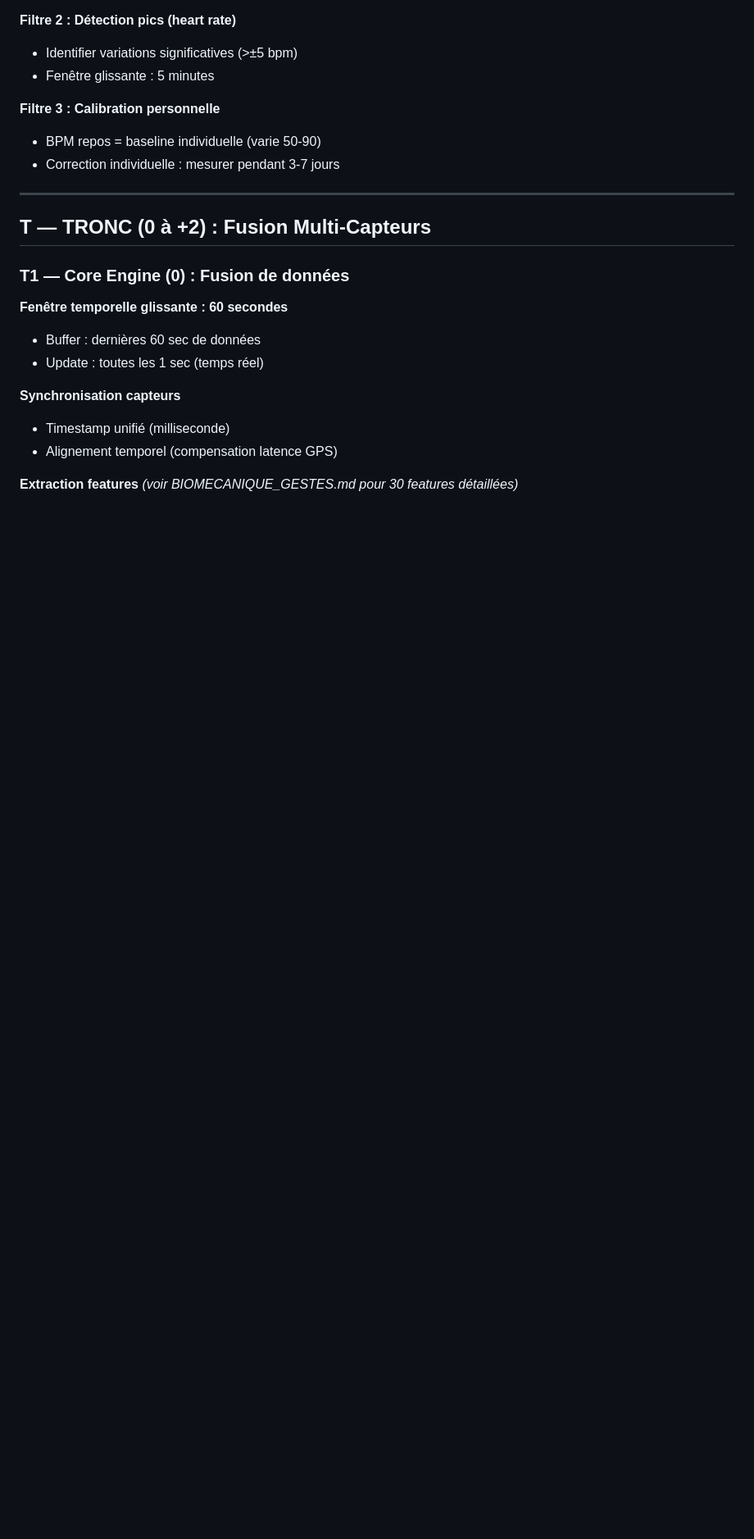
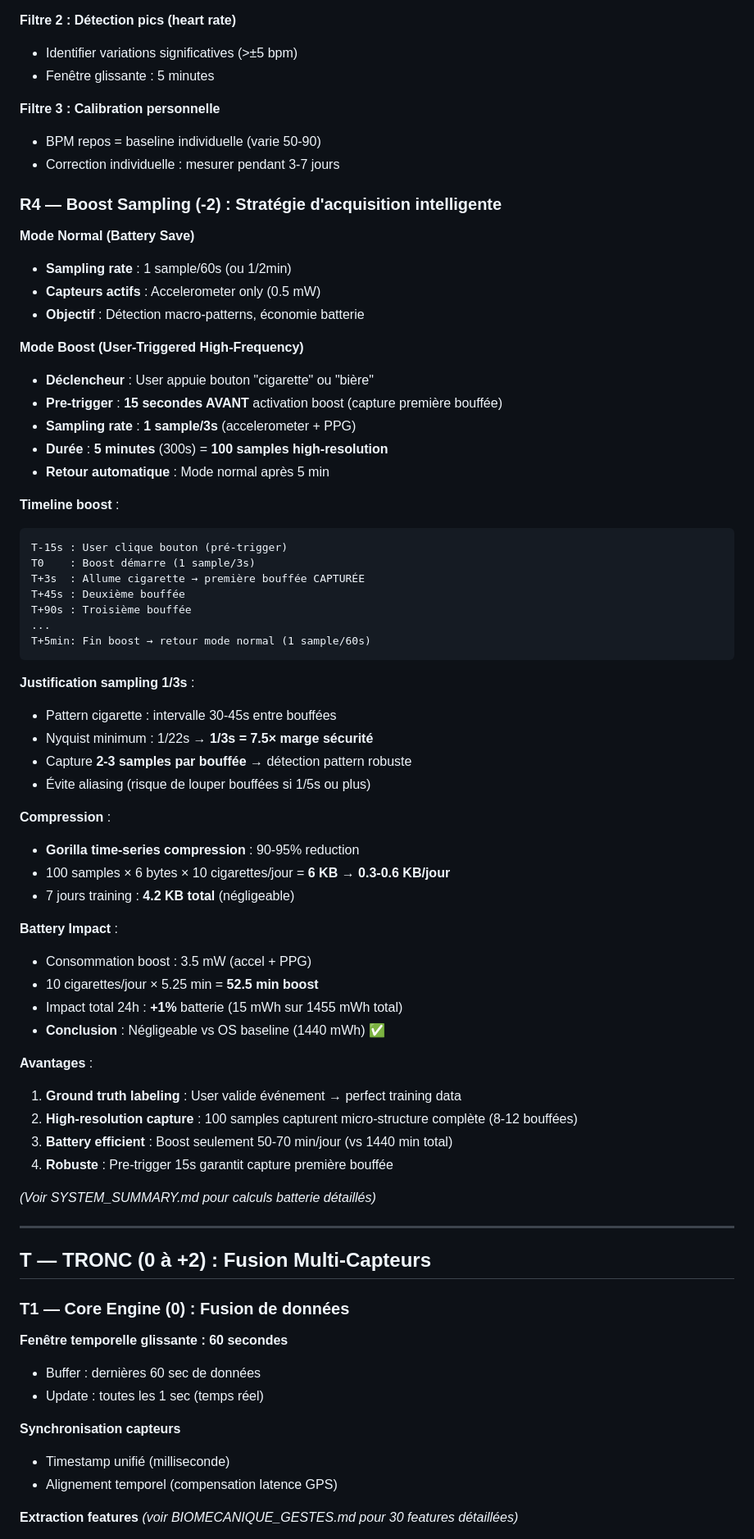
Before and after one commit to sky1241/infernal-wheel, a Markdown page: trilateration/ARBRE_DETECTION.md, the part around one of its changes. Shown at 82% size. GitHub-like rendering; blank space fills up the shorter version.

````diff
--- a/trilateration/ARBRE_DETECTION.md
+++ b/trilateration/ARBRE_DETECTION.md
@@ -102,6 +104,56 @@
 **Filtre 3 : Calibration personnelle**
 - BPM repos = baseline individuelle (varie 50-90)
 - Correction individuelle : mesurer pendant 3-7 jours
+
+### R4 — Boost Sampling (-2) : Stratégie d'acquisition intelligente
+
+**Mode Normal (Battery Save)**
+- **Sampling rate** : 1 sample/60s (ou 1/2min)
+- **Capteurs actifs** : Accelerometer only (0.5 mW)
+- **Objectif** : Détection macro-patterns, économie batterie
+
+**Mode Boost (User-Triggered High-Frequency)**
+- **Déclencheur** : User appuie bouton "cigarette" ou "bière"
+- **Pre-trigger** : **15 secondes AVANT** activation boost (capture première bouffée)
+- **Sampling rate** : **1 sample/3s** (accelerometer + PPG)
+- **Durée** : **5 minutes** (300s) = **100 samples high-resolution**
+- **Retour automatique** : Mode normal après 5 min
+
+**Timeline boost** :
+```
+T-15s : User clique bouton (pré-trigger)
+T0    : Boost démarre (1 sample/3s)
+T+3s  : Allume cigarette → première bouffée CAPTURÉE
+T+45s : Deuxième bouffée
+T+90s : Troisième bouffée
+...
+T+5min: Fin boost → retour mode normal (1 sample/60s)
+```
+
+**Justification sampling 1/3s** :
+- Pattern cigarette : intervalle 30-45s entre bouffées
+- Nyquist minimum : 1/22s → **1/3s = 7.5× marge sécurité**
+- Capture **2-3 samples par bouffée** → détection pattern robuste
+- Évite aliasing (risque de louper bouffées si 1/5s ou plus)
+
+**Compression** :
+- **Gorilla time-series compression** : 90-95% reduction
+- 100 samples × 6 bytes × 10 cigarettes/jour = **6 KB → 0.3-0.6 KB/jour**
+- 7 jours training : **4.2 KB total** (négligeable)
+
+**Battery Impact** :
+- Consommation boost : 3.5 mW (accel + PPG)
+- 10 cigarettes/jour × 5.25 min = **52.5 min boost**
+- Impact total 24h : **+1%** batterie (15 mWh sur 1455 mWh total)
+- **Conclusion** : Négligeable vs OS baseline (1440 mWh) ✅
+
+**Avantages** :
+1. **Ground truth labeling** : User valide événement → perfect training data
+2. **High-resolution capture** : 100 samples capturent micro-structure complète (8-12 bouffées)
+3. **Battery efficient** : Boost seulement 50-70 min/jour (vs 1440 min total)
+4. **Robuste** : Pre-trigger 15s garantit capture première bouffée
+
+*(Voir SYSTEM_SUMMARY.md pour calculs batterie détaillés)*
 
 ---
 
````
Also changed, not shown: other parts of trilateration/ARBRE_DETECTION.md (+2 -0 lines), trilateration/SYSTEM_SUMMARY.md (added, +375 -0 lines).
